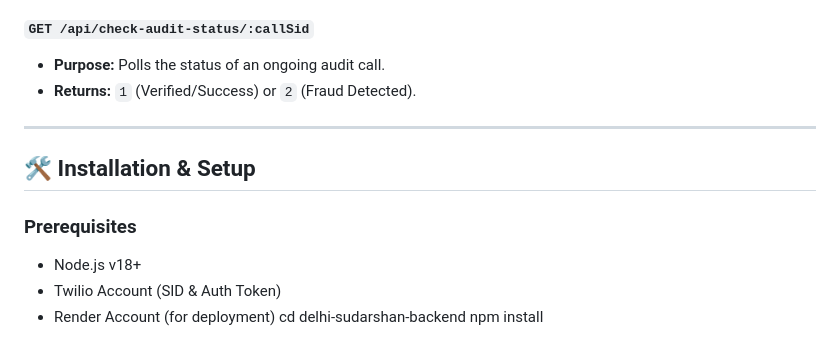
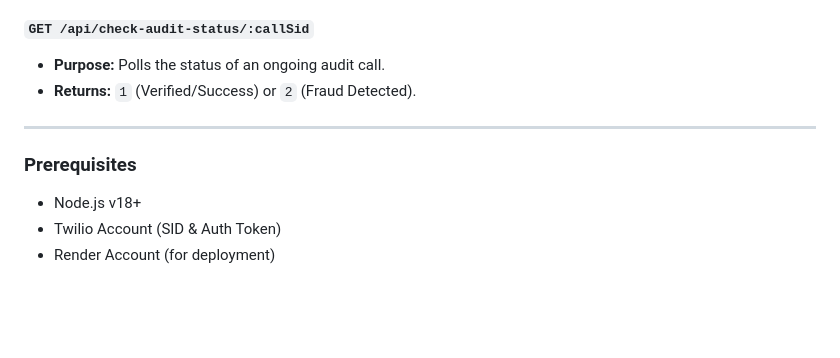
Before and after one commit to jatinkhandelwal662-jk/Delhi-Sudarshan-backend, a Markdown page: README.md, the part around the change. GitHub-like rendering; blank space fills up the shorter version.

```diff
--- a/README.md
+++ b/README.md
@@ -85,11 +85,7 @@ This repository hosts two critical simulation interfaces:
 
 ---
 
-## 🛠️ Installation & Setup
-
 ### Prerequisites
 * Node.js v18+
 * Twilio Account (SID & Auth Token)
 * Render Account (for deployment)
-cd delhi-sudarshan-backend
-npm install
```
